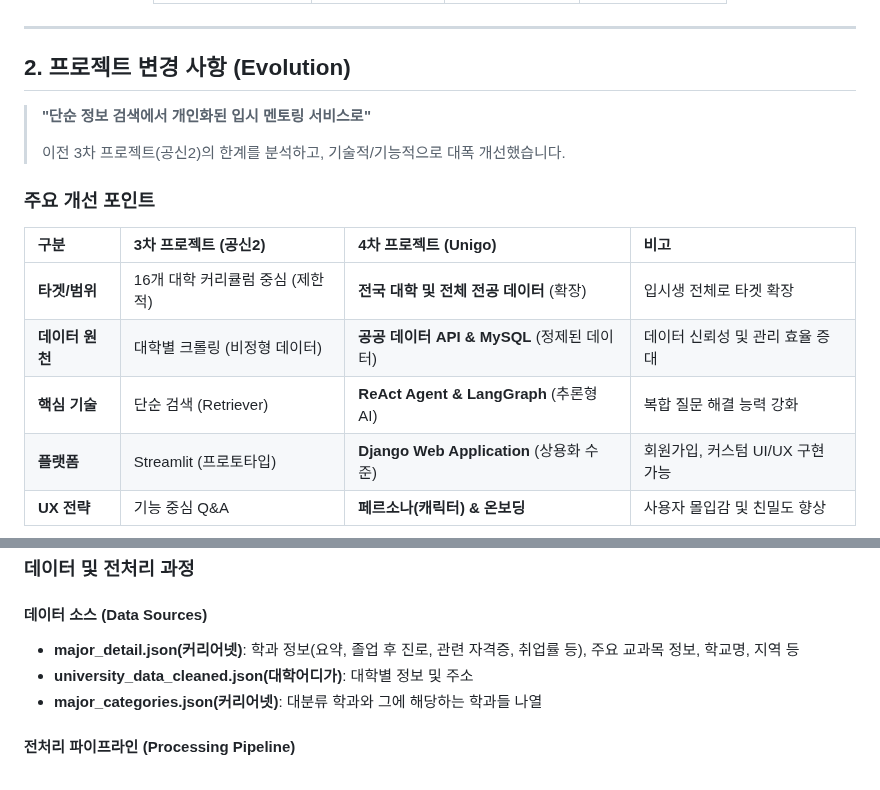
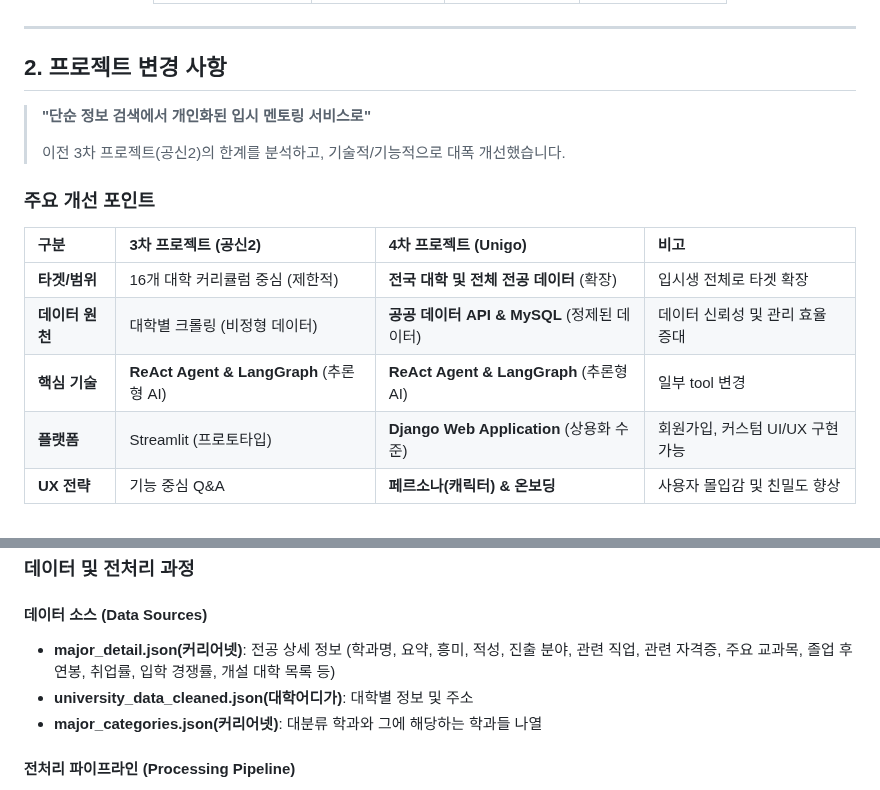
Before and after one commit to SKN19-3rd-1team/Unigo, a Markdown page: README.md, 2 parts joined by grey strips. Drawn GitHub-style.

Commit message:
feat:readme 일부 수정

```diff
--- a/README.md
+++ b/README.md
@@ -51,7 +51,7 @@
 
 ---
 
-## 2. 프로젝트 변경 사항 (Evolution)
+## 2. 프로젝트 변경 사항
 
 > **"단순 정보 검색에서 개인화된 입시 멘토링 서비스로"**
 >
@@ -63,7 +63,7 @@
 | :--- | :--- | :--- | :--- |
 | **타겟/범위** | 16개 대학 커리큘럼 중심 (제한적) | **전국 대학 및 전체 전공 데이터** (확장) | 입시생 전체로 타겟 확장 |
 | **데이터 원천** | 대학별 크롤링 (비정형 데이터) | **공공 데이터 API & MySQL** (정제된 데이터) | 데이터 신뢰성 및 관리 효율 증대 |
-| **핵심 기술** | 단순 검색 (Retriever) | **ReAct Agent & LangGraph** (추론형 AI) | 복합 질문 해결 능력 강화 |
+| **핵심 기술** | **ReAct Agent & LangGraph** (추론형 AI) | **ReAct Agent & LangGraph** (추론형 AI) | 일부 tool 변경 |
 | **플랫폼** | Streamlit (프로토타입) | **Django Web Application** (상용화 수준) | 회원가입, 커스텀 UI/UX 구현 가능 |
 | **UX 전략** | 기능 중심 Q&A | **페르소나(캐릭터) & 온보딩** | 사용자 몰입감 및 친밀도 향상 |
 
@@ -115,7 +115,7 @@
 ### 데이터 및 전처리 과정
 
 #### 데이터 소스 (Data Sources)
-- **major_detail.json(커리어넷)**: 학과 정보(요약, 졸업 후 진로, 관련 자격증, 취업률 등), 주요 교과목 정보, 학교명, 지역 등
+- **major_detail.json(커리어넷)**: 전공 상세 정보 (학과명, 요약, 흥미, 적성, 진출 분야, 관련 직업, 관련 자격증, 주요 교과목, 졸업 후 연봉, 취업률, 입학 경쟁률, 개설 대학 목록 등)
 - **university_data_cleaned.json(대학어디가)**: 대학별 정보 및 주소
 - **major_categories.json(커리어넷)**: 대분류 학과와 그에 해당하는 학과들 나열
 
```
Also changed, not shown: other parts of README.md (+55 -16 lines).
